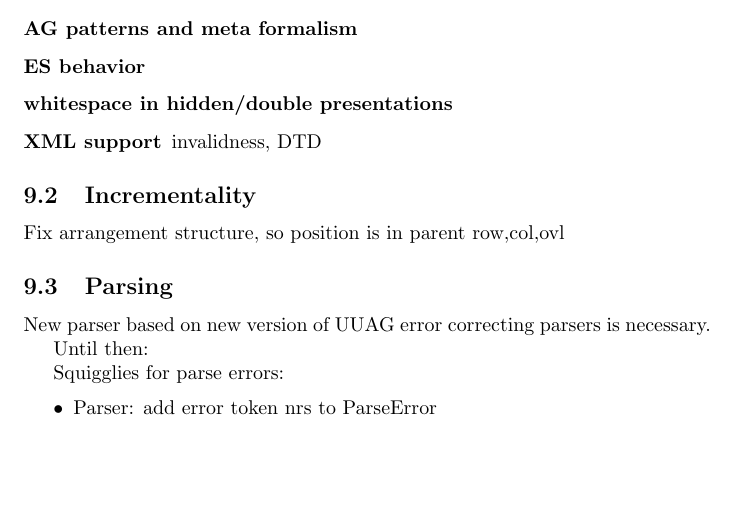
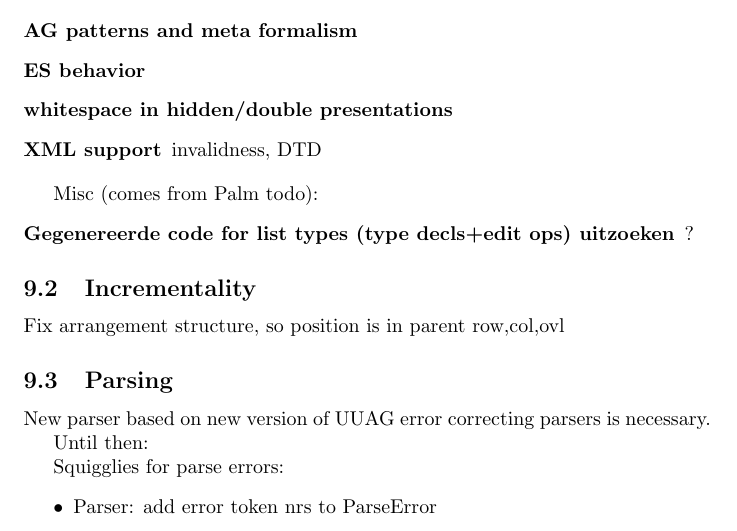
Before and after one commit to Oblosys/proxima-generic, a LaTeX document (doc/protoArchitecture.tex): part of page 7 of 8, cut so that both start at the same text, the shorter picture padded with empty space. Compiled offline with pdfLaTeX.

Commit message:
updated todo
git-svn-id: svn://svn.oblomov.com/Proxima/trunk@108 ca55bdf3-f6e6-0310-b62a-ae6ec707ba67

```diff
--- a/doc/protoArchitecture.tex
+++ b/doc/protoArchitecture.tex
@@ -256,6 +256,13 @@ After parsing (and re-presenting), the layout of currently invisible structures
 \item [whitespace in hidden/double presentations]
 \item [XML support] invalidness, DTD
 \end{description}
+
+Misc (comes from Palm todo):
+\begin{description}
+\item [Gegenereerde code for list types (type decls+edit ops) uitzoeken] ?
+\end{description}
+
+
 \subsection{Incrementality}
 Fix arrangement structure, so position is in parent row,col,ovl
 
```
Also changed, not shown: doc/protoArchitecture.tex (1 more changed lines).
